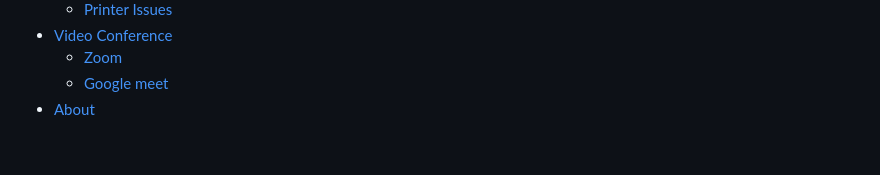
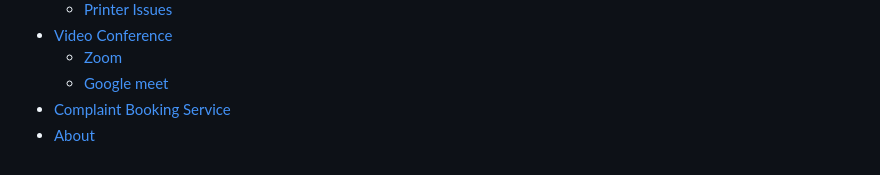
Before and after one commit to hasthamalp/UNLOCK, a Markdown page: SUMMARY.md, the part around the change. Rendered like a GitHub page.

```diff
--- a/SUMMARY.md
+++ b/SUMMARY.md
@@ -28,4 +28,5 @@
 * [Video Conference](video-conference/README.md)
   * [Zoom](video-conference/zoom.md)
   * [Google meet](video-conference/google-meet.md)
+* [Complaint Booking Service](complaint-booking-service.md)
 * [About](personal.md)
```
Also changed, not shown: complaint-booking-service.md (added, +7 -0 lines), .gitbook/assets/acer_logo_icon_169649.png (added).
